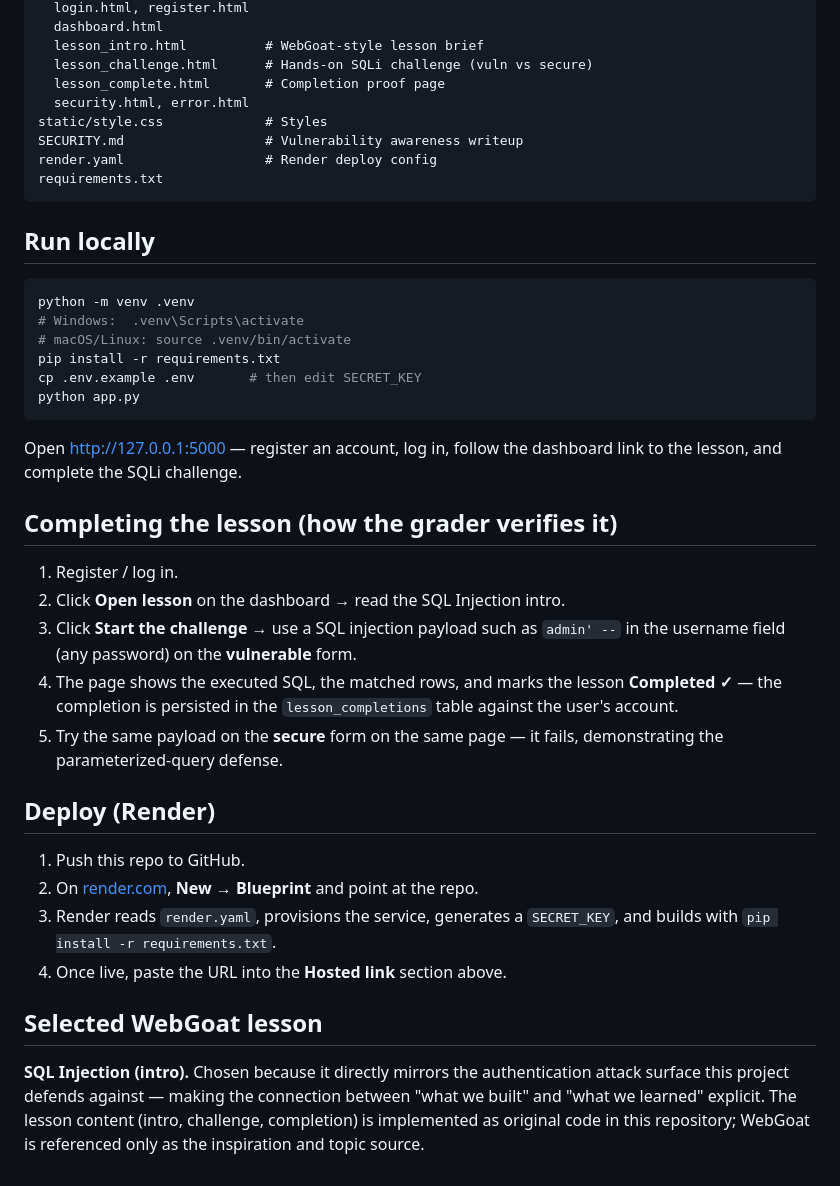
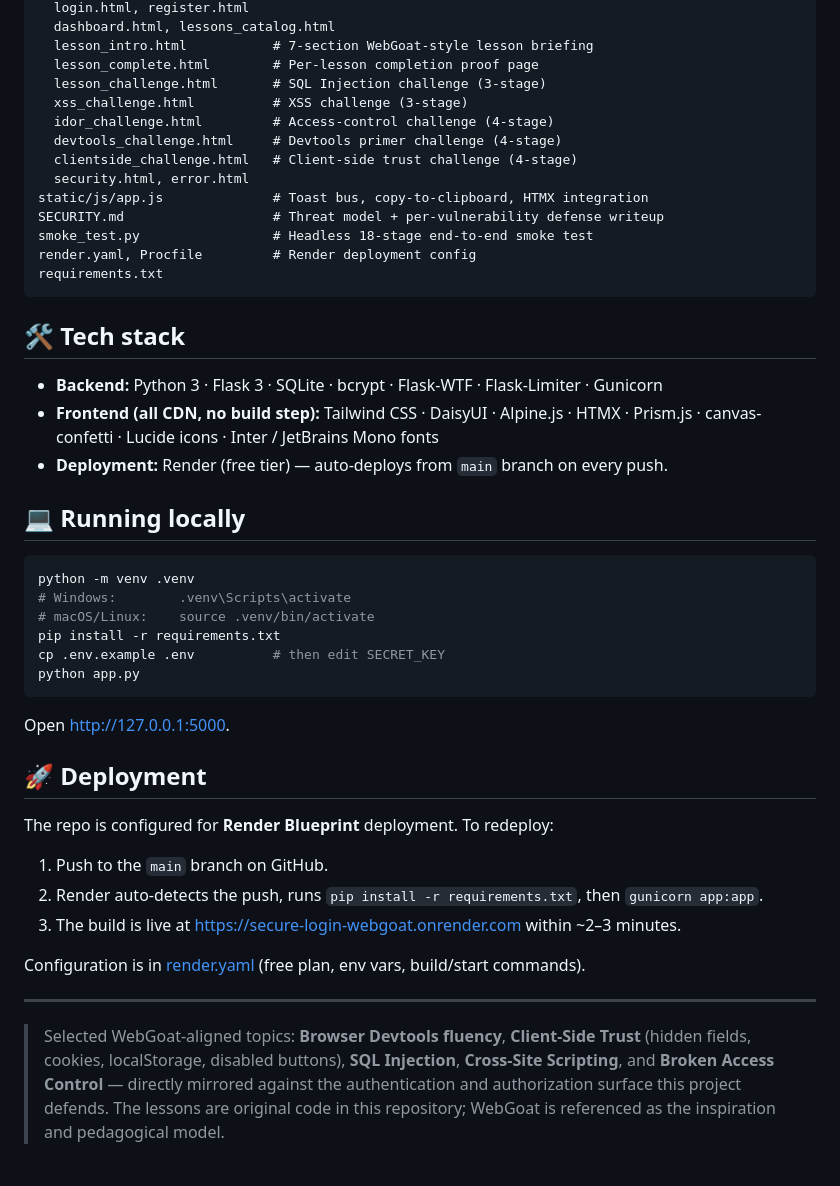
Before and after one commit to mrclumster/BSIT_3C-WebGoat, a Markdown page: README.md, the part around one of its changes. GitHub-like rendering.

````diff
--- a/README.md
+++ b/README.md
@@ -55,53 +100,49 @@ templates/
   login.html, register.html
-  dashboard.html
-  lesson_intro.html          # WebGoat-style lesson brief
-  lesson_challenge.html      # Hands-on SQLi challenge (vuln vs secure)
-  lesson_complete.html       # Completion proof page
+  dashboard.html, lessons_catalog.html
+  lesson_intro.html           # 7-section WebGoat-style lesson briefing
+  lesson_complete.html        # Per-lesson completion proof page
+  lesson_challenge.html       # SQL Injection challenge (3-stage)
+  xss_challenge.html          # XSS challenge (3-stage)
+  idor_challenge.html         # Access-control challenge (4-stage)
+  devtools_challenge.html     # Devtools primer challenge (4-stage)
+  clientside_challenge.html   # Client-side trust challenge (4-stage)
   security.html, error.html
-static/style.css             # Styles
-SECURITY.md                  # Vulnerability awareness writeup
-render.yaml                  # Render deploy config
+static/js/app.js              # Toast bus, copy-to-clipboard, HTMX integration
+SECURITY.md                   # Threat model + per-vulnerability defense writeup
+smoke_test.py                 # Headless 18-stage end-to-end smoke test
+render.yaml, Procfile         # Render deployment config
 requirements.txt
 ```
 
-## Run locally
+## 🛠️ Tech stack
+
+- **Backend:** Python 3 · Flask 3 · SQLite · bcrypt · Flask-WTF · Flask-Limiter · Gunicorn
+- **Frontend (all CDN, no build step):** Tailwind CSS · DaisyUI · Alpine.js · HTMX · Prism.js · canvas-confetti · Lucide icons · Inter / JetBrains Mono fonts
+- **Deployment:** Render (free tier) — auto-deploys from `main` branch on every push.
+
+## 💻 Running locally
 
 ```bash
 python -m venv .venv
-# Windows:  .venv\Scripts\activate
-# macOS/Linux: source .venv/bin/activate
+# Windows:        .venv\Scripts\activate
+# macOS/Linux:    source .venv/bin/activate
 pip install -r requirements.txt
-cp .env.example .env       # then edit SECRET_KEY
+cp .env.example .env          # then edit SECRET_KEY
 python app.py
 ```
 
-Open http://127.0.0.1:5000 — register an account, log in, follow the dashboard
-link to the lesson, and complete the SQLi challenge.
+Open <http://127.0.0.1:5000>.
 
-## Completing the lesson (how the grader verifies it)
+## 🚀 Deployment
 
-1. Register / log in.
-2. Click **Open lesson** on the dashboard → read the SQL Injection intro.
-3. Click **Start the challenge** → use a SQL injection payload such as
-   `admin' --` in the username field (any password) on the **vulnerable** form.
-4. The page shows the executed SQL, the matched rows, and marks the lesson
-   **Completed ✓** — the completion is persisted in the `lesson_completions`
-   table against the user's account.
-5. Try the same payload on the **secure** form on the same page — it fails,
-   demonstrating the parameterized-query defense.
+The repo is configured for **Render Blueprint** deployment. To redeploy:
 
-## Deploy (Render)
+1. Push to the `main` branch on GitHub.
+2. Render auto-detects the push, runs `pip install -r requirements.txt`, then `gunicorn app:app`.
+3. The build is live at <https://secure-login-webgoat.onrender.com> within ~2–3 minutes.
 
-1. Push this repo to GitHub.
-2. On [render.com](https://render.com), **New → Blueprint** and point at the repo.
-3. Render reads `render.yaml`, provisions the service, generates a `SECRET_KEY`,
-   and builds with `pip install -r requirements.txt`.
-4. Once live, paste the URL into the **Hosted link** section above.
+Configuration is in [render.yaml](render.yaml) (free plan, env vars, build/start commands).
 
-## Selected WebGoat lesson
+---
 
-**SQL Injection (intro).** Chosen because it directly mirrors the authentication
-attack surface this project defends against — making the connection between
-"what we built" and "what we learned" explicit. The lesson content (intro,
-challenge, completion) is implemented as original code in this repository;
-WebGoat is referenced only as the inspiration and topic source.
+> Selected WebGoat-aligned topics: **Browser Devtools fluency**, **Client-Side Trust** (hidden fields, cookies, localStorage, disabled buttons), **SQL Injection**, **Cross-Site Scripting**, and **Broken Access Control** — directly mirrored against the authentication and authorization surface this project defends. The lessons are original code in this repository; WebGoat is referenced as the inspiration and pedagogical model.
````
Also changed, not shown: other parts of README.md (+78 -33 lines).
